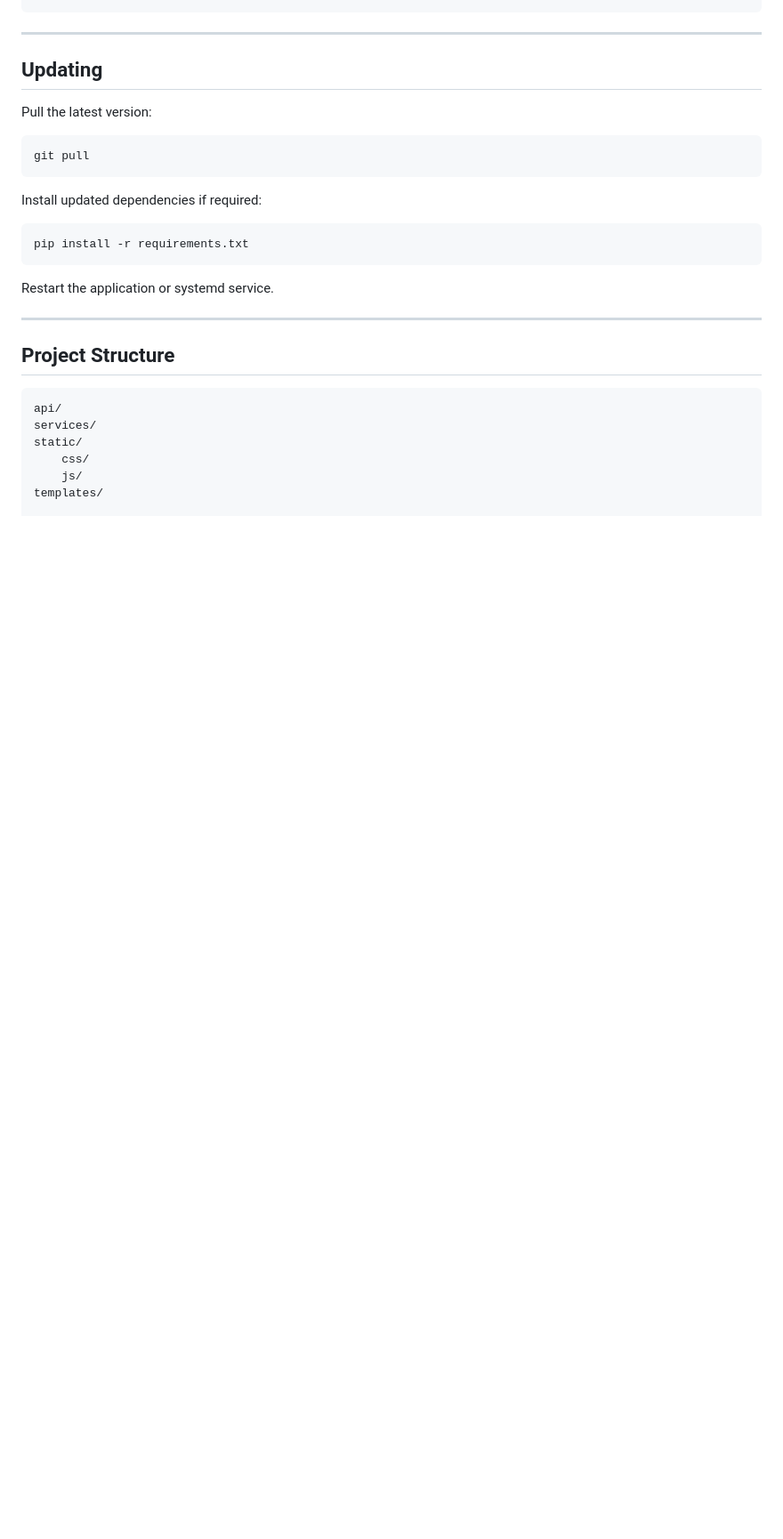
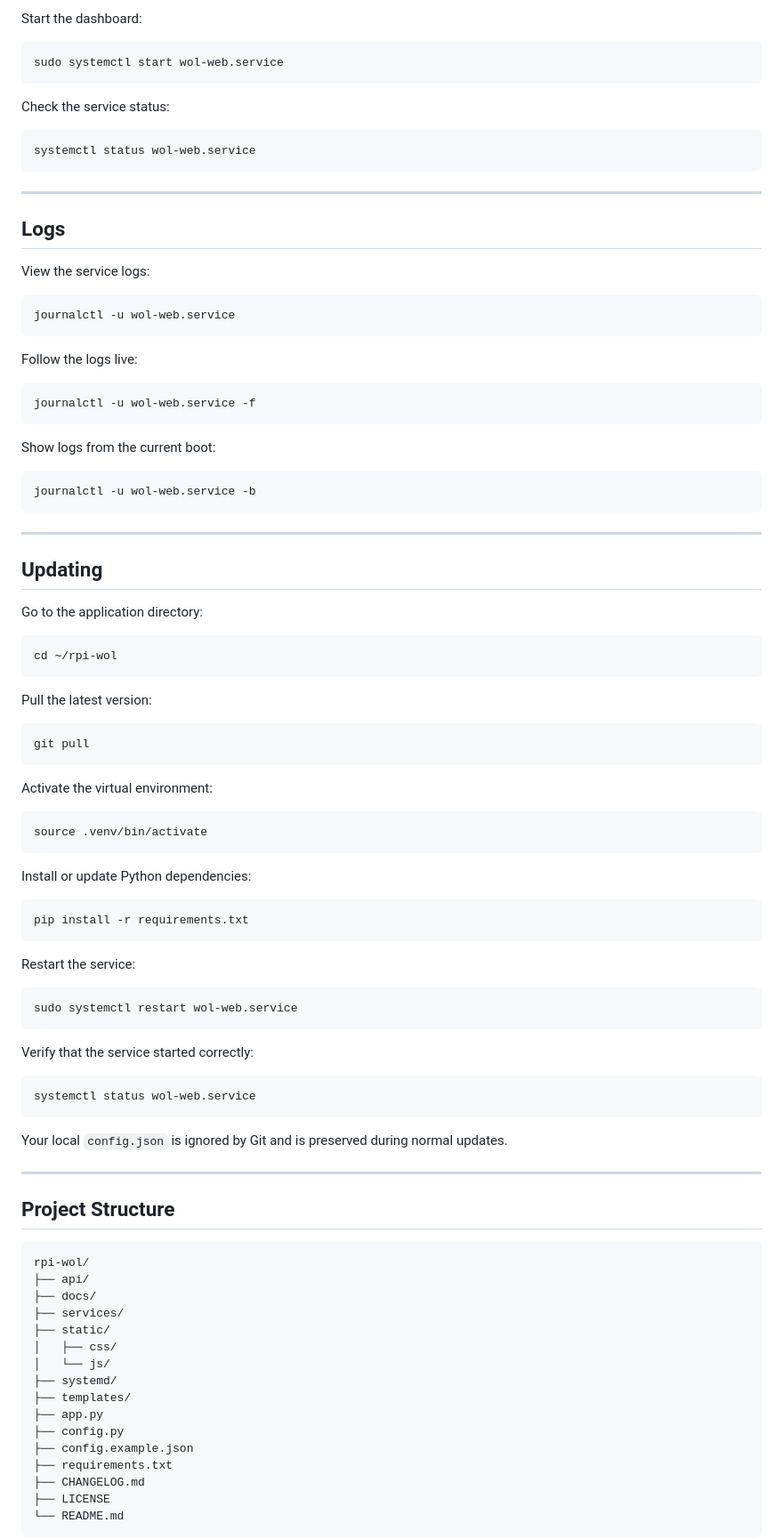
Before and after one commit to MafiaRKD/rpi-wol, a Markdown page: README.md, the part around one of its changes. Shown at 89% size. Drawn GitHub-style; blank space fills up the shorter version.

````diff
--- a/README.md
+++ b/README.md
@@ -118,8 +286,46 @@ http://<raspberrypi-ip>:5000
+Start the dashboard:
+
+```bash
+sudo systemctl start wol-web.service
+```
+
+Check the service status:
+
+```bash
+systemctl status wol-web.service
+```
+
+---
+
+## Logs
+
+View the service logs:
+
+```bash
+journalctl -u wol-web.service
+```
+
+Follow the logs live:
+
+```bash
+journalctl -u wol-web.service -f
+```
+
+Show logs from the current boot:
+
+```bash
+journalctl -u wol-web.service -b
 ```
 
 ---
 
 ## Updating
+
+Go to the application directory:
+
+```bash
+cd ~/rpi-wol
+```
 
 Pull the latest version:
 
@@ -127,23 +333,52 @@ Pull the latest version:
 git pull
 ```
 
-Install updated dependencies if required:
+Activate the virtual environment:
+
+```bash
+source .venv/bin/activate
+```
+
+Install or update Python dependencies:
 
 ```bash
 pip install -r requirements.txt
 ```
 
-Restart the application or systemd service.
+Restart the service:
+
+```bash
+sudo systemctl restart wol-web.service
+```
+
+Verify that the service started correctly:
+
+```bash
+systemctl status wol-web.service
+```
+
+Your local `config.json` is ignored by Git and is preserved during normal updates.
 
 ---
 
 ## Project Structure
 
+```text
+rpi-wol/
+├── api/
+├── docs/
+├── services/
+├── static/
+│   ├── css/
+│   └── js/
+├── systemd/
+├── templates/
+├── app.py
+├── config.py
+├── config.example.json
+├── requirements.txt
+├── CHANGELOG.md
+├── LICENSE
+└── README.md
 ```
-api/
-services/
-static/
-    css/
-    js/
-templates/
 
````
Also changed, not shown: other parts of README.md (+231 -47 lines), CHANGELOG.md (+14 -2 lines), docs/screenshot.png, 1 other file.
